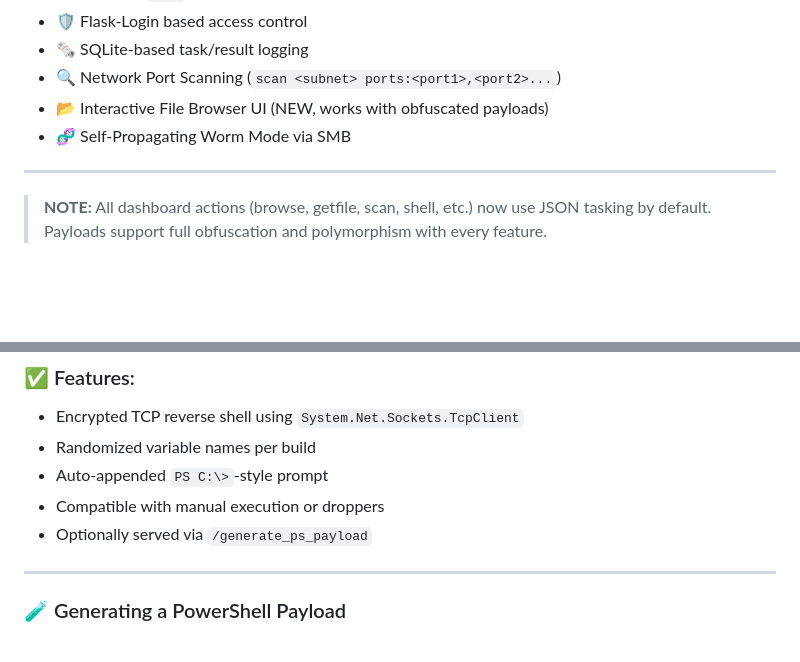
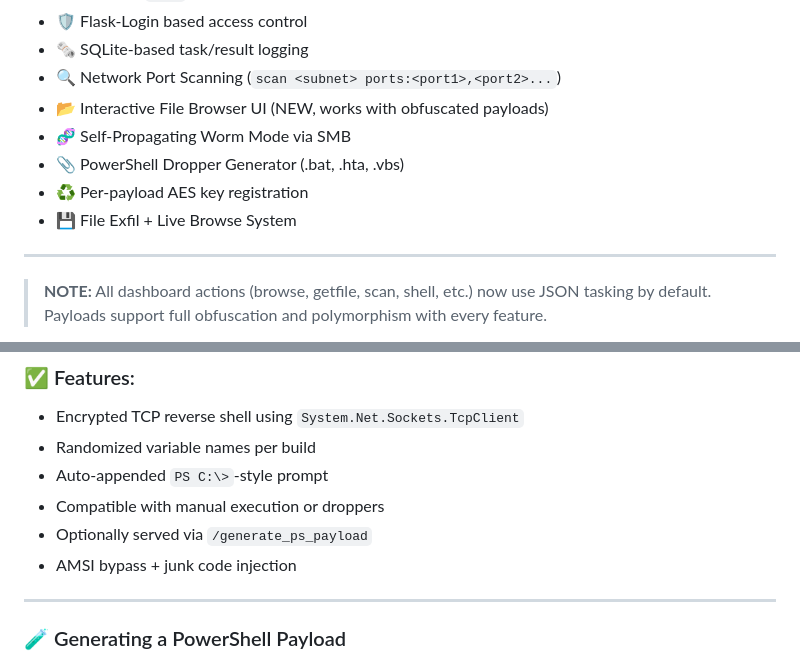
Before and after one commit to wolfwashere/GhostC2, a Markdown page: README.md, 2 parts joined by grey strips. Drawn GitHub-style; blank space fills up the shorter version.

```diff
--- a/README.md
+++ b/README.md
@@ -19,6 +20,9 @@ Check out the wiki for an Operator Quickstart Guide.
 * 🔍 Network Port Scanning (`scan <subnet> ports:<port1>,<port2>...`)
 * 📂 Interactive File Browser UI (NEW, works with obfuscated payloads)
 * 🧬 Self-Propagating Worm Mode via SMB
+* 📎 PowerShell Dropper Generator (.bat, .hta, .vbs)
+* ♻️ Per-payload AES key registration
+* 💾 File Exfil + Live Browse System
 
 ---
 
@@ -262,6 +234,7 @@ GhostC2 now supports polymorphic PowerShell reverse shell payloads for Windows a
 * Auto-appended `PS C:\>`-style prompt
 * Compatible with manual execution or droppers
 * Optionally served via `/generate_ps_payload`
+* AMSI bypass + junk code injection
 
 ---
 
```
Also changed, not shown: other parts of README.md (+19 -74 lines).
